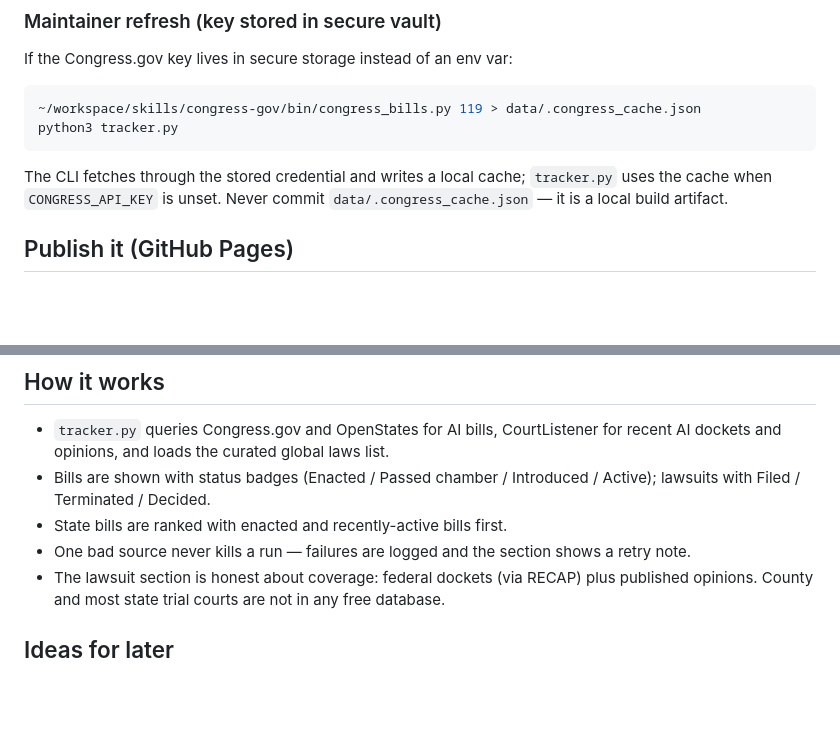
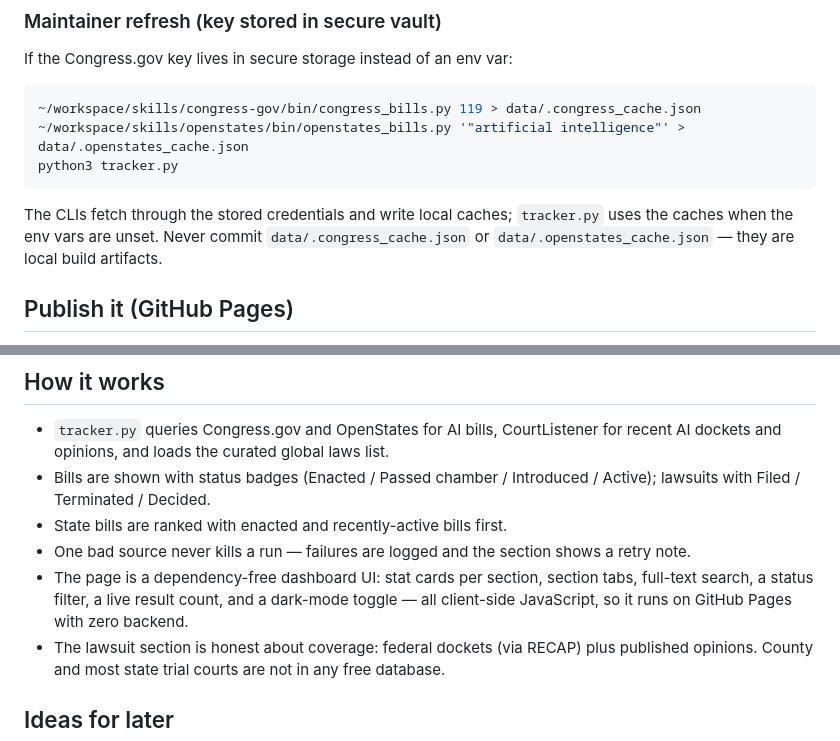
Before and after one commit to trishabinwade/ai-regulation-tracker, a Markdown page: README.md, 2 parts joined by grey strips. GitHub-like rendering; blank space fills up the shorter version.

Commit message:
v2: dashboard UI — tracker.py/README in sync

````diff
--- a/README.md
+++ b/README.md
@@ -45,12 +45,14 @@ If the Congress.gov key lives in secure storage instead of an env var:
 
 ```bash
 ~/workspace/skills/congress-gov/bin/congress_bills.py 119 > data/.congress_cache.json
+~/workspace/skills/openstates/bin/openstates_bills.py '"artificial intelligence"' > data/.openstates_cache.json
 python3 tracker.py
 ```
 
-The CLI fetches through the stored credential and writes a local cache;
-`tracker.py` uses the cache when `CONGRESS_API_KEY` is unset. Never commit
-`data/.congress_cache.json` — it is a local build artifact.
+The CLIs fetch through the stored credentials and write local caches;
+`tracker.py` uses the caches when the env vars are unset. Never commit
+`data/.congress_cache.json` or `data/.openstates_cache.json` — they are local
+build artifacts.
 
 ## Publish it (GitHub Pages)
 
@@ -67,6 +69,9 @@ The CLI fetches through the stored credential and writes a local cache;
 - State bills are ranked with enacted and recently-active bills first.
 - One bad source never kills a run — failures are logged and the section shows a
   retry note.
+- The page is a dependency-free dashboard UI: stat cards per section, section tabs,
+  full-text search, a status filter, a live result count, and a dark-mode toggle —
+  all client-side JavaScript, so it runs on GitHub Pages with zero backend.
 - The lawsuit section is honest about coverage: federal dockets (via RECAP) plus
   published opinions. County and most state trial courts are not in any free
   database.
````
